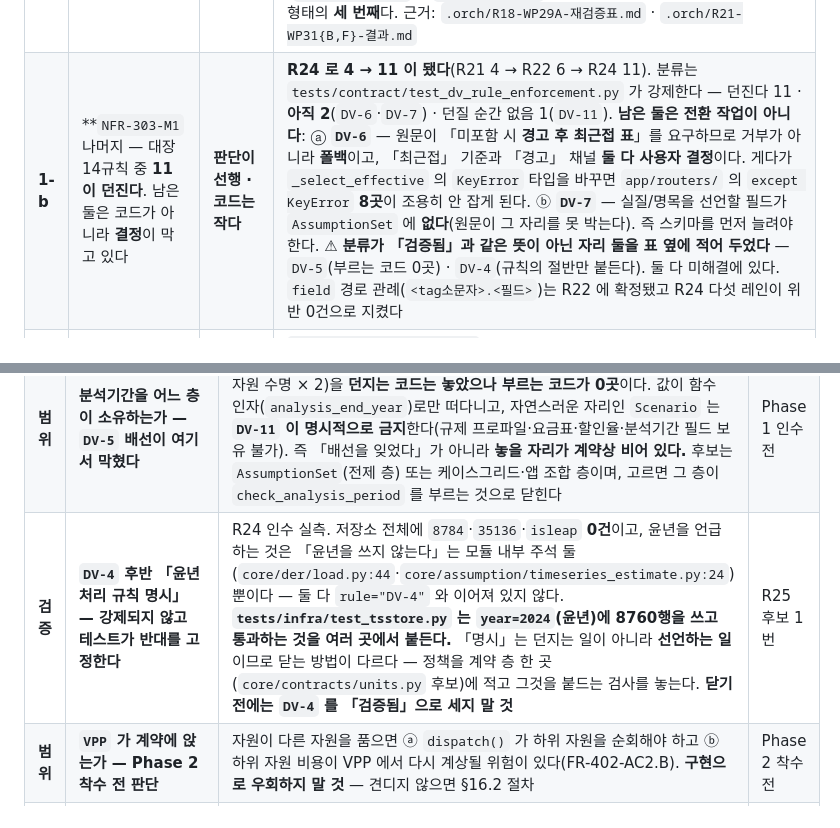
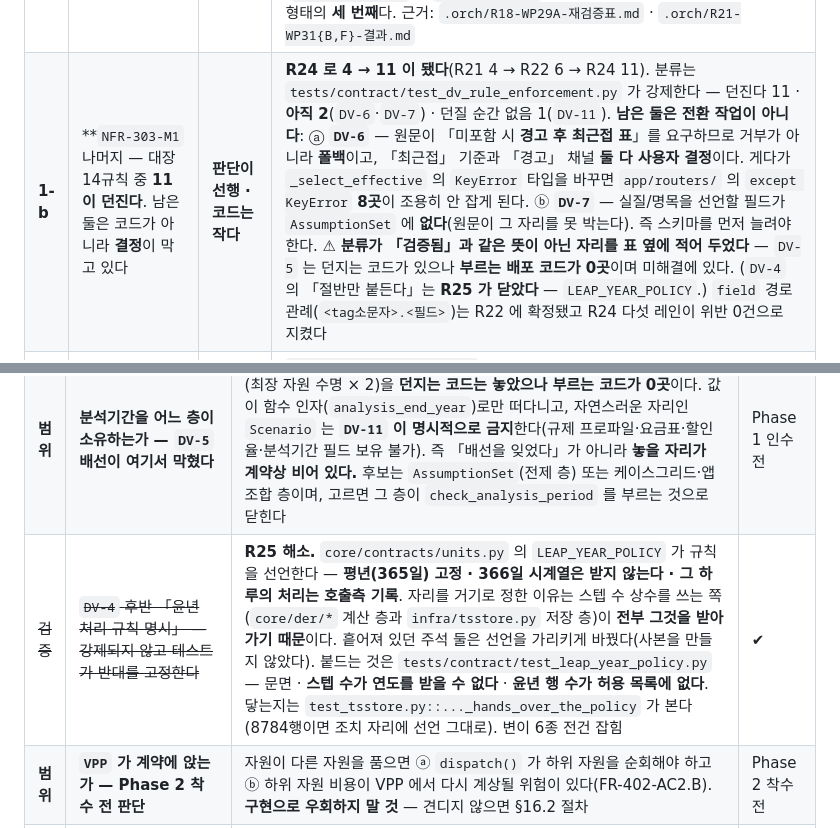
Before and after one commit to engyshare/der-assessment-tool, a Markdown page: status.md, 2 parts joined by grey strips. Rendered like a GitHub page.

Commit message:
R25 라운드 이력 행을 status.md 에 남긴다
R24 인수가 R25 후보 1번으로 올린 DV-4 후반부를 닫은 라운드다. 던져서 닫는
규칙이 아니었다 — 「명시」는 선언하는 일이라 만든 것도 예외가 아니라 선언이다.

미해결의 해당 행을 해소로 옮기고, 우선순위표 1-b 의 「분류가 검증됨과 같은 뜻이
아닌 자리 둘」을 하나로 줄였다. 남은 하나는 DV-5 이며 그것은 코드가 아니라
분석기간의 소유자를 정하는 결정이 막고 있다.

라운드 행에 하네스 고장 둘을 함께 적었다. 변이가 잡혔는지를 rc 로만 판정하면
하네스 자신의 고장(PATH 를 덮어써 pytest 가 죽는 것)이 전건 잡힘과 구별되지
않는다. 그리고 성립하지 않는 변이의 「놓침」은 검사가 약하다는 뜻이 아니다.
둘 다 다음 라운드가 같은 자리에서 다시 만날 형태다.

Co-Authored-By: Claude Opus 5 (1M context) <noreply@anthropic.com>

```diff
--- a/status.md
+++ b/status.md
@@ -205,7 +206,7 @@
 | # | 할 일 | 크기 | 왜 이 순서인가 |
 |---|---|---|---|
 | **1** | **`I` 1건 — Phase 1 DoD 를 떠받치는 조항의 미구현** (R15 가 5건이라 한 것 중 **넷이 닫혔다**) | **데이터 공백이라 코드로 못 닫는다** | **남은 하나는 `FR-204-AC3` 뿐이고 그것은 자료 문제다** — `core/model/templates.py:65` 가 여전히 `"MockCopCurve"` 이며 **COP 곡선 자료가 오면 YAML 만 채운다.** 닫힌 넷: ~~`FR-402-AC2.A`~~ R17 배선 · ~~`FR-803-AC1`~~ R19 가 `core/report/charts/feasible_region.py` 로 구현(차트 7종) · ~~`NFR-303-M1` 계약~~ R16 · ~~**`FR-607-AC1`**~~ **R21 이 닫았다** — `is_baseline` 깃발이 사라졌고(살아 있는 코드에 참조 0건) 합성이 `core/casegrid/incentive_cases.py`(**위층**)에 놓였다. ⚠ 그 과정에서 **조항이 요구하는 import 방향을 `layers` 가 금지한다**는 것이 드러났다(`core.incentive` → `core.casegrid` 는 역방향) — R20 이 축 타입에서 만난 형태의 **세 번째**다. 근거: `.orch/R18-WP29A-재검증표.md` · `.orch/R21-WP31{B,F}-결과.md` |
-| **1-b** | **`NFR-303-M1` 나머지 — 대장 14규칙 중 **11이 던진다**. 남은 둘은 코드가 아니라 **결정**이 막고 있다 | **판단이 선행 · 코드는 작다** | **R24 로 4 → 11 이 됐다**(R21 4 → R22 6 → R24 11). 분류는 `tests/contract/test_dv_rule_enforcement.py` 가 강제한다 — 던진다 11 · **아직 2**(`DV-6`·`DV-7`) · 던질 순간 없음 1(`DV-11`). **남은 둘은 전환 작업이 아니다**: ⓐ **`DV-6`** — 원문이 「미포함 시 **경고 후 최근접 표**」를 요구하므로 거부가 아니라 **폴백**이고, 「최근접」 기준과 「경고」 채널 **둘 다 사용자 결정**이다. 게다가 `_select_effective` 의 `KeyError` 타입을 바꾸면 `app/routers/` 의 `except KeyError` **8곳**이 조용히 안 잡게 된다. ⓑ **`DV-7`** — 실질/명목을 선언할 필드가 `AssumptionSet` 에 **없다**(원문이 그 자리를 못 박는다). 즉 스키마를 먼저 늘려야 한다. ⚠ **분류가 「검증됨」과 같은 뜻이 아닌 자리 둘을 표 옆에 적어 두었다** — `DV-5`(부르는 코드 0곳) · `DV-4`(규칙의 절반만 붙든다). 둘 다 미해결에 있다. `field` 경로 관례(`<tag소문자>.<필드>`)는 R22 에 확정됐고 R24 다섯 레인이 위반 0건으로 지켰다 |
+| **1-b** | **`NFR-303-M1` 나머지 — 대장 14규칙 중 **11이 던진다**. 남은 둘은 코드가 아니라 **결정**이 막고 있다 | **판단이 선행 · 코드는 작다** | **R24 로 4 → 11 이 됐다**(R21 4 → R22 6 → R24 11). 분류는 `tests/contract/test_dv_rule_enforcement.py` 가 강제한다 — 던진다 11 · **아직 2**(`DV-6`·`DV-7`) · 던질 순간 없음 1(`DV-11`). **남은 둘은 전환 작업이 아니다**: ⓐ **`DV-6`** — 원문이 「미포함 시 **경고 후 최근접 표**」를 요구하므로 거부가 아니라 **폴백**이고, 「최근접」 기준과 「경고」 채널 **둘 다 사용자 결정**이다. 게다가 `_select_effective` 의 `KeyError` 타입을 바꾸면 `app/routers/` 의 `except KeyError` **8곳**이 조용히 안 잡게 된다. ⓑ **`DV-7`** — 실질/명목을 선언할 필드가 `AssumptionSet` 에 **없다**(원문이 그 자리를 못 박는다). 즉 스키마를 먼저 늘려야 한다. ⚠ **분류가 「검증됨」과 같은 뜻이 아닌 자리를 표 옆에 적어 두었다** — `DV-5` 는 던지는 코드가 있으나 **부르는 배포 코드가 0곳**이며 미해결에 있다. (`DV-4` 의 「절반만 붙든다」는 **R25 가 닫았다** — `LEAP_YEAR_POLICY`.) `field` 경로 관례(`<tag소문자>.<필드>`)는 R22 에 확정됐고 R24 다섯 레인이 위반 0건으로 지켰다 |
 | **2** | **`FR-205` 정산엔진 — 결정 5건을 사용자와 정한다** | 판단 30분 + 구현 | `.orch/R13-WP24G-설계서.md`. *「빈 구현이 아니라 빈 조립도」* — 계산은 `core/valuestream/` 에 다 있고 없는 것은 **구조별로 어느 편익을 켜고 돈이 누구에게 가는가**다. 근거를 못 찾은 셋을 억지로 채우면 도메인 규칙 발명이다. **`core/contracts/valuestream.py:60` 의 `payer` 가 `ClassVar` 라 「계약구조에 따름」(도메인 원칙 2-3)을 표현할 수 없어 계약 개정이 붙는다** |
 | **3** | **`T` 56건 — 테스트를 조항 문면까지 넓힌다** | 중간 · **병렬에 가장 맞다** | 판단은 R15 가 이미 했다 — 분류표에 「빠진 것」과 「그 구현 위치」가 조항별로 적혀 있다. 분포: `acceptance2` 15 · **`contract` 11(오케스트레이터 소유)** · `valuestream` 9 · `asset` 4 · `ci`·`app` 각 3 · `model`·`regulation`·`cba`·`assumption` 각 2 · `web`·`acceptance`·`constraint` 각 1 |
 | ~~**4**~~ | ~~**`M` 15건 — 마커를 지운다**~~ **닫혔다 (R20 + R23)** | — | **15건 전건 처분.** 마커 삭제 11건(오케스트레이터 9 · `claude2` 2) + 「즉시」 4건은 R20 이 **유지 + 사유 기록**으로 두었다 — 각 조항의 유일 매핑인데 구현 자체가 없어 대체 검증을 만들 수 없었기 때문이다(지우면 `test_17_9_dod9` 가 빨간불). **R23 이 그 넷을 구현하고 마커를 옮겼다** — R20 이 마커 옆 코드에 적어 둔 **닫는 조건 문면 그대로**이며, 뗀 자리에는 왜 뗐는지를 남겼다: ~~`FR-1101-AC2`~~ `test_private_seed.py` · ~~`FR-201-AC1`~~ `test_composition.py`+라우터+화면 · ~~`FR-504-AC3`~~ `test_profile_editing.py`+라우터+화면 · ~~`FR-704-AC4`~~ `test_perspective_report.py`. 근거: `.orch/R20-WP30F-결과.md` · `.orch/R23-결과.md` |
@@ -1075,7 +1076,7 @@ AC1·AC2·AC4로 남는 것이 정상이고, 메우려고 재배열하면 v0.7
 | ~~도구~~ | ~~AC 단위 Phase 표기를 검사기가 못 읽음~~ | **08-08 해소** — 수용기준 단위 Phase(`[Phase N]` 줄 끝 표기) 도입. 미인용 1 → **0건** | ✔ |
 | ~~운영~~ | ~~정본 표류 탐지 장치가 꺼져 있음~~ | **08-08 해소 (2.16)** — `DER_VAULT_ROOT` 사용자 환경변수 + 작업 스케줄러 매일 09:10 + 표류 마커 파일. 네 경로 실측 확인 | ✔ |
 | **범위** | **분석기간을 어느 층이 소유하는가 — `DV-5` 배선이 여기서 막혔다** | R24 가 `core/cba/proforma.py::check_analysis_period()` 로 상한(최장 자원 수명 × 2)을 **던지는 코드는 놓았으나 부르는 코드가 0곳**이다. 값이 함수 인자(`analysis_end_year`)로만 떠다니고, 자연스러운 자리인 `Scenario` 는 **`DV-11` 이 명시적으로 금지**한다(규제 프로파일·요금표·할인율·분석기간 필드 보유 불가). 즉 「배선을 잊었다」가 아니라 **놓을 자리가 계약상 비어 있다.** 후보는 `AssumptionSet`(전제 층) 또는 케이스그리드·앱 조합 층이며, 고르면 그 층이 `check_analysis_period` 를 부르는 것으로 닫힌다 | Phase 1 인수 전 |
-| **검증** | **`DV-4` 후반 「윤년 처리 규칙 명시」 — 강제되지 않고 테스트가 반대를 고정한다** | R24 인수 실측. 저장소 전체에 `8784`·`35136`·`isleap` **0건**이고, 윤년을 언급하는 것은 「윤년을 쓰지 않는다」는 모듈 내부 주석 둘(`core/der/load.py:44`·`core/assumption/timeseries_estimate.py:24`)뿐이다 — 둘 다 `rule="DV-4"` 와 이어져 있지 않다. **`tests/infra/test_tsstore.py` 는 `year=2024`(윤년)에 8760행을 쓰고 통과하는 것을 여러 곳에서 붙든다.** 「명시」는 던지는 일이 아니라 **선언하는 일**이므로 닫는 방법이 다르다 — 정책을 계약 층 한 곳(`core/contracts/units.py` 후보)에 적고 그것을 붙드는 검사를 놓는다. **닫기 전에는 `DV-4` 를 「검증됨」으로 세지 말 것** | R25 후보 1번 |
+| ~~검증~~ | ~~`DV-4` 후반 「윤년 처리 규칙 명시」 — 강제되지 않고 테스트가 반대를 고정한다~~ | **R25 해소.** `core/contracts/units.py` 의 `LEAP_YEAR_POLICY` 가 규칙을 선언한다 — **평년(365일) 고정 · 366일 시계열은 받지 않는다 · 그 하루의 처리는 호출측 기록**. 자리를 거기로 정한 이유는 스텝 수 상수를 쓰는 쪽(`core/der/*` 계산 층과 `infra/tsstore.py` 저장 층)이 **전부 그것을 받아 가기 때문**이다. 흩어져 있던 주석 둘은 선언을 가리키게 바꿨다(사본을 만들지 않았다). 붙드는 것은 `tests/contract/test_leap_year_policy.py` — 문면 · **스텝 수가 연도를 받을 수 없다** · **윤년 행 수가 허용 목록에 없다**. 닿는지는 `test_tsstore.py::..._hands_over_the_policy` 가 본다(8784행이면 조치 자리에 선언 그대로). 변이 6종 전건 잡힘 | ✔ |
 | **범위** | **`VPP` 가 계약에 앉는가 — Phase 2 착수 전 판단** | 자원이 다른 자원을 품으면 ⓐ `dispatch()` 가 하위 자원을 순회해야 하고 ⓑ 하위 자원 비용이 VPP 에서 다시 계상될 위험이 있다(FR-402-AC2.B). **구현으로 우회하지 말 것** — 견디지 않으면 §16.2 절차 | Phase 2 착수 전 |
 | 품질 | **mypy strict 5건 실패** | `pyproject.toml` 에 `strict = true` 가 있는데 **아무도 돌리지 않아 쌓였다.** `heatpump.py:446` 의 `Year` 타입 불일치(`int` 를 넘긴다)는 실제 결함 후보다 — 1-base `Year` 규약을 우회하고 있을 수 있다 | 2.4 |
 | ~~검증~~ | ~~`NFR-208-AC1`~`AC3`·`M1` 미매핑~~ | **08-08 해소 (2.8)** — 세 위반을 각각 심어 **그 계약이** BROKEN 이 되는지 확인하고, 심지 않은 상태의 `4 kept` 를 양성으로 함께 둔다. 심는 모듈은 `_` 로 시작해 레지스트리 스캔은 피하되 import 그래프에는 잡힌다 | ✔ |
```
Also changed, not shown: other parts of status.md (+1 -0 lines).
